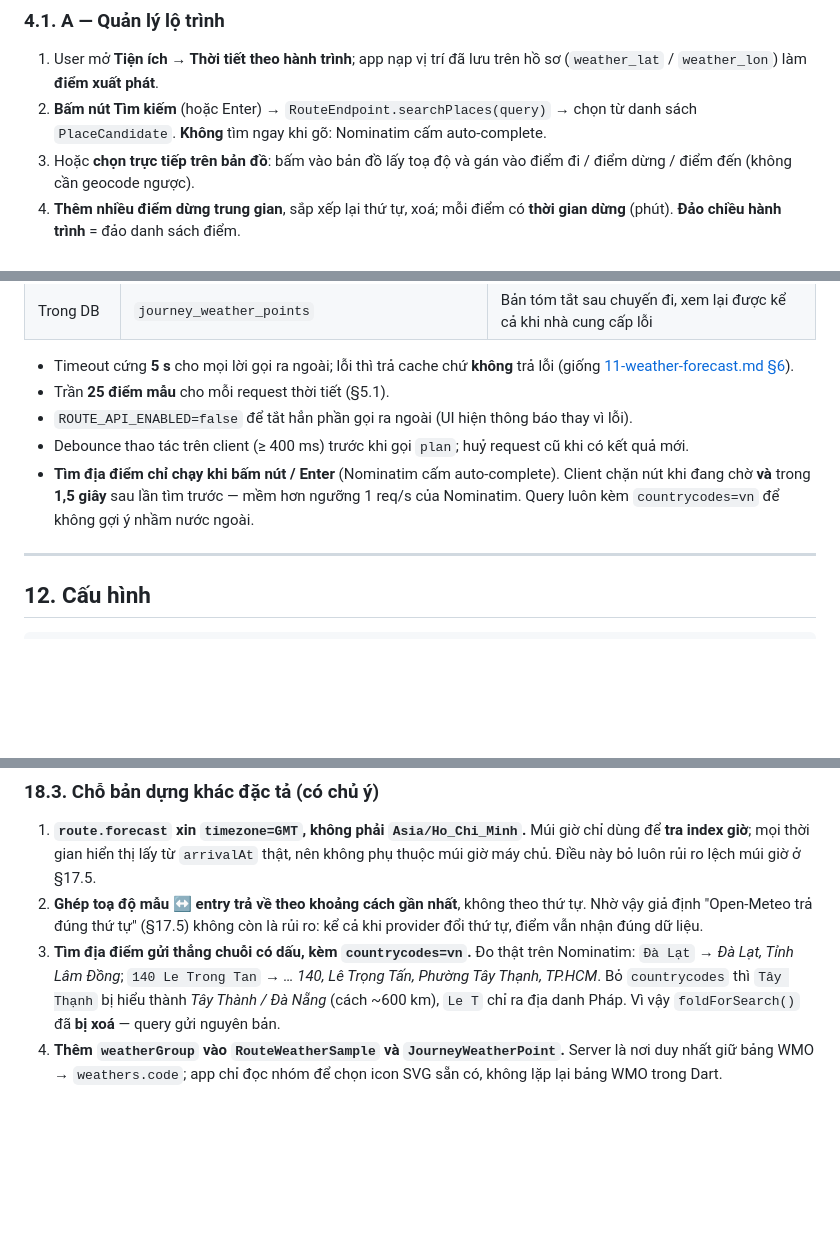
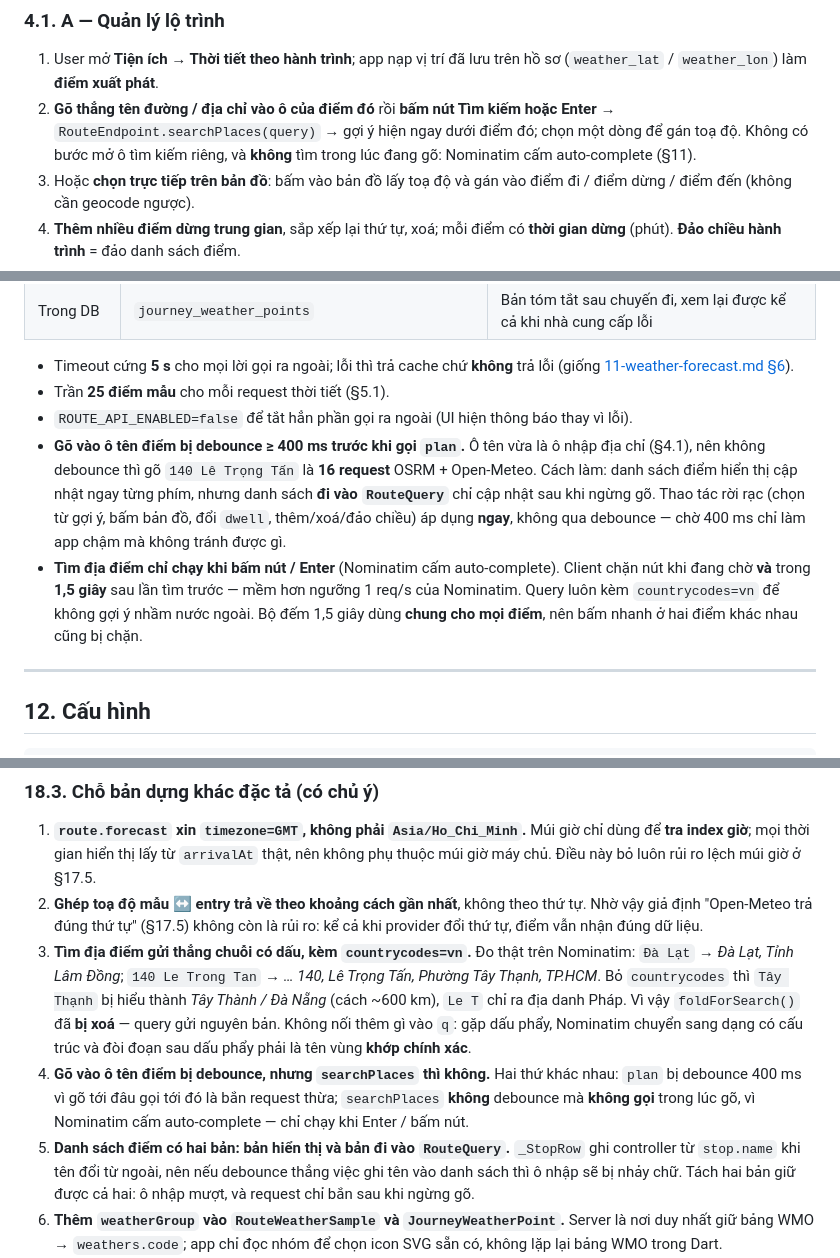
Before and after one commit to HuangMeii/memoir-diary, a Markdown page: docs/12-route-weather.md, 3 parts joined by grey strips. Drawn GitHub-style; blank space fills up the shorter version.

```diff
--- a/docs/12-route-weather.md
+++ b/docs/12-route-weather.md
@@ -82,7 +82,7 @@ Flutter ──> Serverpod /route/*    ──> OSRM (routing) + Nominatim (geocod
 ### 4.1. A — Quản lý lộ trình
 
 1. User mở **Tiện ích → Thời tiết theo hành trình**; app nạp vị trí đã lưu trên hồ sơ (`weather_lat` / `weather_lon`) làm **điểm xuất phát**.
-2. **Bấm nút Tìm kiếm** (hoặc Enter) → `RouteEndpoint.searchPlaces(query)` → chọn từ danh sách `PlaceCandidate`. **Không** tìm ngay khi gõ: Nominatim cấm auto-complete.
+2. **Gõ thẳng tên đường / địa chỉ vào ô của điểm đó** rồi **bấm nút Tìm kiếm hoặc Enter** → `RouteEndpoint.searchPlaces(query)` → gợi ý hiện ngay dưới điểm đó; chọn một dòng để gán toạ độ. Không có bước mở ô tìm kiếm riêng, và **không** tìm trong lúc đang gõ: Nominatim cấm auto-complete (§11).
 3. Hoặc **chọn trực tiếp trên bản đồ**: bấm vào bản đồ lấy toạ độ và gán vào điểm đi / điểm dừng / điểm đến (không cần geocode ngược).
 4. **Thêm nhiều điểm dừng trung gian**, sắp xếp lại thứ tự, xoá; mỗi điểm có **thời gian dừng** (phút). **Đảo chiều hành trình** = đảo danh sách điểm.
 5. Chọn **phương tiện** và **ngày + giờ khởi hành**.
@@ -361,8 +361,8 @@ Ngoài ra, mọi chỗ hiển thị thời tiết phải phân biệt được *
 - Timeout cứng **5 s** cho mọi lời gọi ra ngoài; lỗi thì trả cache chứ **không** trả lỗi (giống [11-weather-forecast.md §6](11-weather-forecast.md)).
 - Trần **25 điểm mẫu** cho mỗi request thời tiết (§5.1).
 - `ROUTE_API_ENABLED=false` để tắt hẳn phần gọi ra ngoài (UI hiện thông báo thay vì lỗi).
-- Debounce thao tác trên client (≥ 400 ms) trước khi gọi `plan`; huỷ request cũ khi có kết quả mới.
-- **Tìm địa điểm chỉ chạy khi bấm nút / Enter** (Nominatim cấm auto-complete). Client chặn nút khi đang chờ **và** trong **1,5 giây** sau lần tìm trước — mềm hơn ngưỡng 1 req/s của Nominatim. Query luôn kèm `countrycodes=vn` để không gợi ý nhầm nước ngoài.
+- **Gõ vào ô tên điểm bị debounce ≥ 400 ms trước khi gọi `plan`.** Ô tên vừa là ô nhập địa chỉ (§4.1), nên không debounce thì gõ `140 Lê Trọng Tấn` là **16 request** OSRM + Open-Meteo. Cách làm: danh sách điểm hiển thị cập nhật ngay từng phím, nhưng danh sách **đi vào `RouteQuery`** chỉ cập nhật sau khi ngừng gõ. Thao tác rời rạc (chọn từ gợi ý, bấm bản đồ, đổi `dwell`, thêm/xoá/đảo chiều) áp dụng **ngay**, không qua debounce — chờ 400 ms chỉ làm app chậm mà không tránh được gì.
+- **Tìm địa điểm chỉ chạy khi bấm nút / Enter** (Nominatim cấm auto-complete). Client chặn nút khi đang chờ **và** trong **1,5 giây** sau lần tìm trước — mềm hơn ngưỡng 1 req/s của Nominatim. Query luôn kèm `countrycodes=vn` để không gợi ý nhầm nước ngoài. Bộ đếm 1,5 giây dùng **chung cho mọi điểm**, nên bấm nhanh ở hai điểm khác nhau cũng bị chặn.
 
 ---
 
@@ -501,7 +501,9 @@ ROUTE_API_ENABLED=true
 
 1. **`route.forecast` xin `timezone=GMT`, không phải `Asia/Ho_Chi_Minh`.** Múi giờ chỉ dùng để **tra index giờ**; mọi thời gian hiển thị lấy từ `arrivalAt` thật, nên không phụ thuộc múi giờ máy chủ. Điều này bỏ luôn rủi ro lệch múi giờ ở §17.5.
 2. **Ghép toạ độ mẫu ↔ entry trả về theo khoảng cách gần nhất**, không theo thứ tự. Nhờ vậy giả định "Open-Meteo trả đúng thứ tự" (§17.5) không còn là rủi ro: kể cả khi provider đổi thứ tự, điểm vẫn nhận đúng dữ liệu.
-3. **Tìm địa điểm gửi thẳng chuỗi có dấu, kèm `countrycodes=vn`.** Đo thật trên Nominatim: `Đà Lạt` → *Đà Lạt, Tỉnh Lâm Đồng*; `140 Le Trong Tan` → *… 140, Lê Trọng Tấn, Phường Tây Thạnh, TP.HCM*. Bỏ `countrycodes` thì `Tây Thạnh` bị hiểu thành *Tây Thành / Đà Nẵng* (cách ~600 km), `Le T` chỉ ra địa danh Pháp. Vì vậy `foldForSearch()` đã **bị xoá** — query gửi nguyên bản.
+3. **Tìm địa điểm gửi thẳng chuỗi có dấu, kèm `countrycodes=vn`.** Đo thật trên Nominatim: `Đà Lạt` → *Đà Lạt, Tỉnh Lâm Đồng*; `140 Le Trong Tan` → *… 140, Lê Trọng Tấn, Phường Tây Thạnh, TP.HCM*. Bỏ `countrycodes` thì `Tây Thạnh` bị hiểu thành *Tây Thành / Đà Nẵng* (cách ~600 km), `Le T` chỉ ra địa danh Pháp. Vì vậy `foldForSearch()` đã **bị xoá** — query gửi nguyên bản. Không nối thêm gì vào `q`: gặp dấu phẩy, Nominatim chuyển sang dạng có cấu trúc và đòi đoạn sau dấu phẩy phải là tên vùng **khớp chính xác**.
+4. **Gõ vào ô tên điểm bị debounce, nhưng `searchPlaces` thì không.** Hai thứ khác nhau: `plan` bị debounce 400 ms vì gõ tới đâu gọi tới đó là bắn request thừa; `searchPlaces` **không** debounce mà **không gọi** trong lúc gõ, vì Nominatim cấm auto-complete — chỉ chạy khi Enter / bấm nút.
+5. **Danh sách điểm có hai bản: bản hiển thị và bản đi vào `RouteQuery`.** `_StopRow` ghi controller từ `stop.name` khi tên đổi từ ngoài, nên nếu debounce thẳng việc ghi tên vào danh sách thì ô nhập sẽ bị nhảy chữ. Tách hai bản giữ được cả hai: ô nhập mượt, và request chỉ bắn sau khi ngừng gõ.
 4. **Thêm `weatherGroup` vào `RouteWeatherSample` và `JourneyWeatherPoint`.** Server là nơi duy nhất giữ bảng WMO → `weathers.code`; app chỉ đọc nhóm để chọn icon SVG sẵn có, không lặp lại bảng WMO trong Dart.
 5. **`route_rules.dart` giữ một bản sao bảng WMO.** `weather/weather_endpoint.dart` **không bị sửa** để bảo toàn màn thời tiết đang chạy; gộp hai bản là việc riêng, làm sau.
 6. **Tuyến thay thế chỉ hỏi khi đúng 2 điểm.** Đo thật: `Hà Nội → Hải Phòng` trả **2 routes**, `TP.HCM → Đà Lạt` trả **1**. Không có thì khối "Tuyến thay thế" ẩn hẳn — đúng chữ "khi được hỗ trợ".
```
Also changed, not shown: other parts of docs/12-route-weather.md (+1 -1 lines), docs/05-features.md (+1 -1 lines), docs/UI-design/28-route-weather.md (+3 -2 lines).
